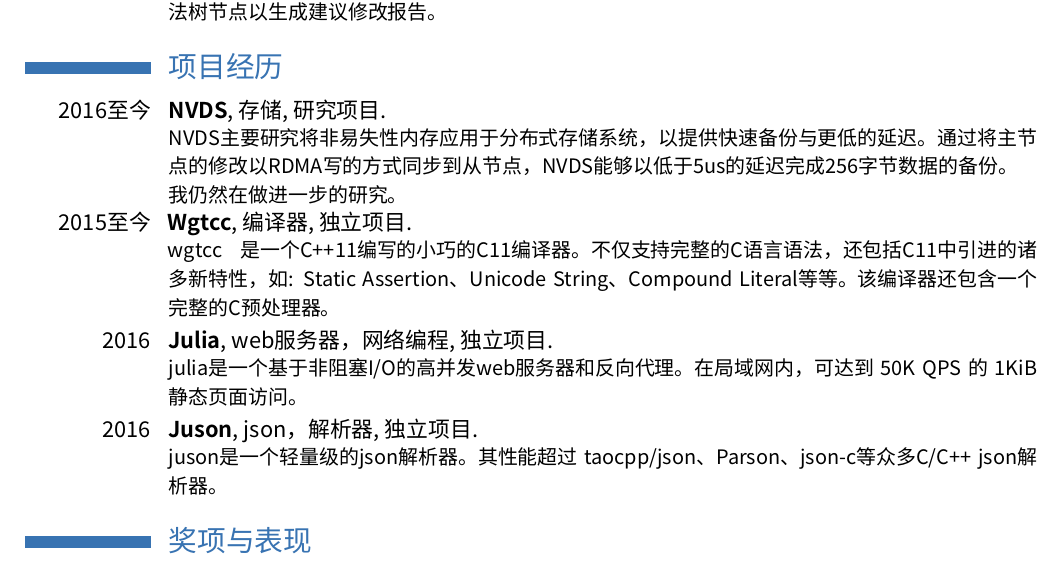
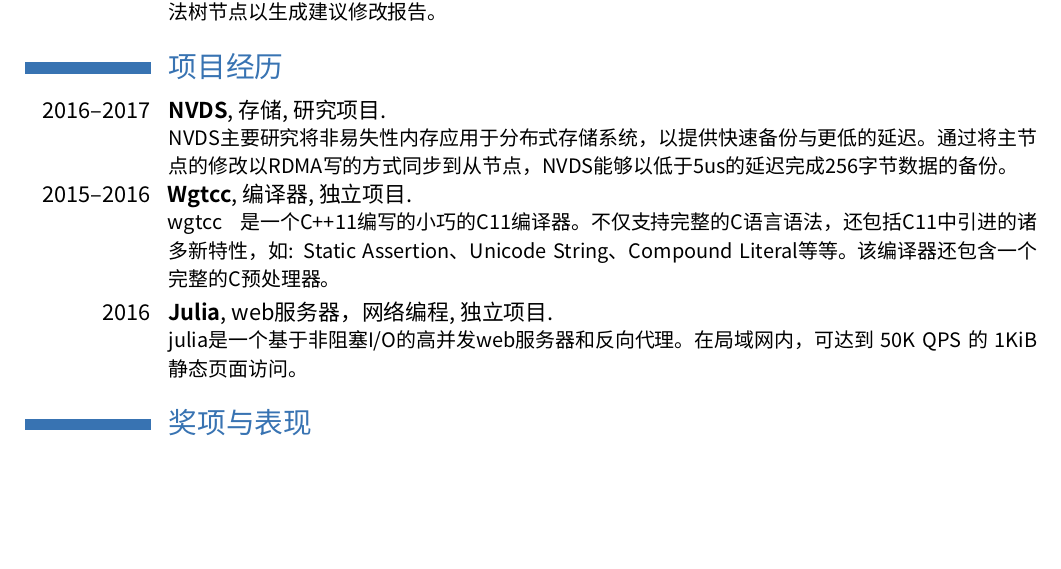
Before and after one commit to wgtdkp/resume, a LaTeX CV (dkp-ch.tex): part of page 1 of 2 before the commit and part of the page after it, cut so that both start at the same text, the shorter picture padded with empty space. Compiled offline with XeLaTeX; a missing font is replaced by an installed copy or a similar font.

Commit message:
add Google

```diff
--- a/dkp-ch.tex
+++ b/dkp-ch.tex
@@ -52,13 +52,13 @@
 \section{项目经历}
 \renewcommand{\baselinestretch}{1.2}
 
-\cventry{2016至今}
+\cventry{2016--2017}
 {NVDS}
 {存储}
 {研究项目}{}
-{NVDS主要研究将非易失性内存应用于分布式存储系统，以提供快速备份与更低的延迟。通过将主节点的修改以RDMA写的方式同步到从节点，NVDS能够以低于5us的延迟完成256字节数据的备份。我仍然在做进一步的研究。}
+{NVDS主要研究将非易失性内存应用于分布式存储系统，以提供快速备份与更低的延迟。通过将主节点的修改以RDMA写的方式同步到从节点，NVDS能够以低于5us的延迟完成256字节数据的备份。}
 
-\cventry{2015至今}
+\cventry{2015--2016}
 {Wgtcc}
 {编译器}
 {独立项目}{}
@@ -71,12 +71,12 @@
 {独立项目}{}
 {julia是一个基于非阻塞I/O的高并发web服务器和反向代理。在局域网内，可达到 50K QPS 的 1KiB 静态页面访问。}
 
-\vspace*{0.2\baselineskip}
-\cventry{2016}
-{Juson}
-{json，解析器}
-{独立项目}{}
-{juson是一个轻量级的json解析器。其性能超过 taocpp/json、Parson、json-c等众多C/C++ json解析器。}
+%\vspace*{0.2\baselineskip}
+%\cventry{2016}
+%{Juson}
+%{json，解析器}
+%{独立项目}{}
+%{juson是一个轻量级的json解析器。其性能超过 taocpp/json、Parson、json-c等众多C/C++ json解析器。}
 
 %\begin{comment}
 %\vspace*{0.2\baselineskip}
```
Also changed, not shown: dkp-ch.pdf, dkp-cv-en-ch.pdf (added), dkp-en.pdf, 3 other files.
